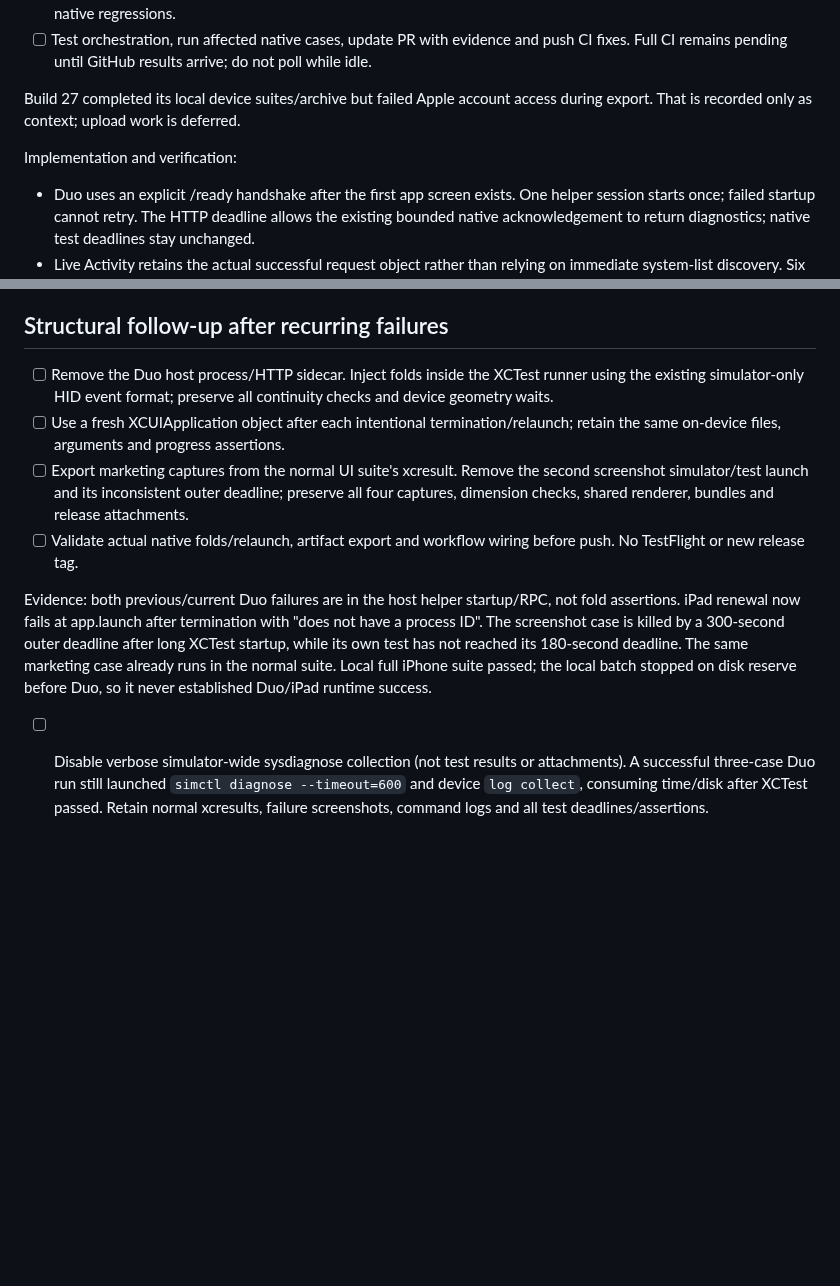
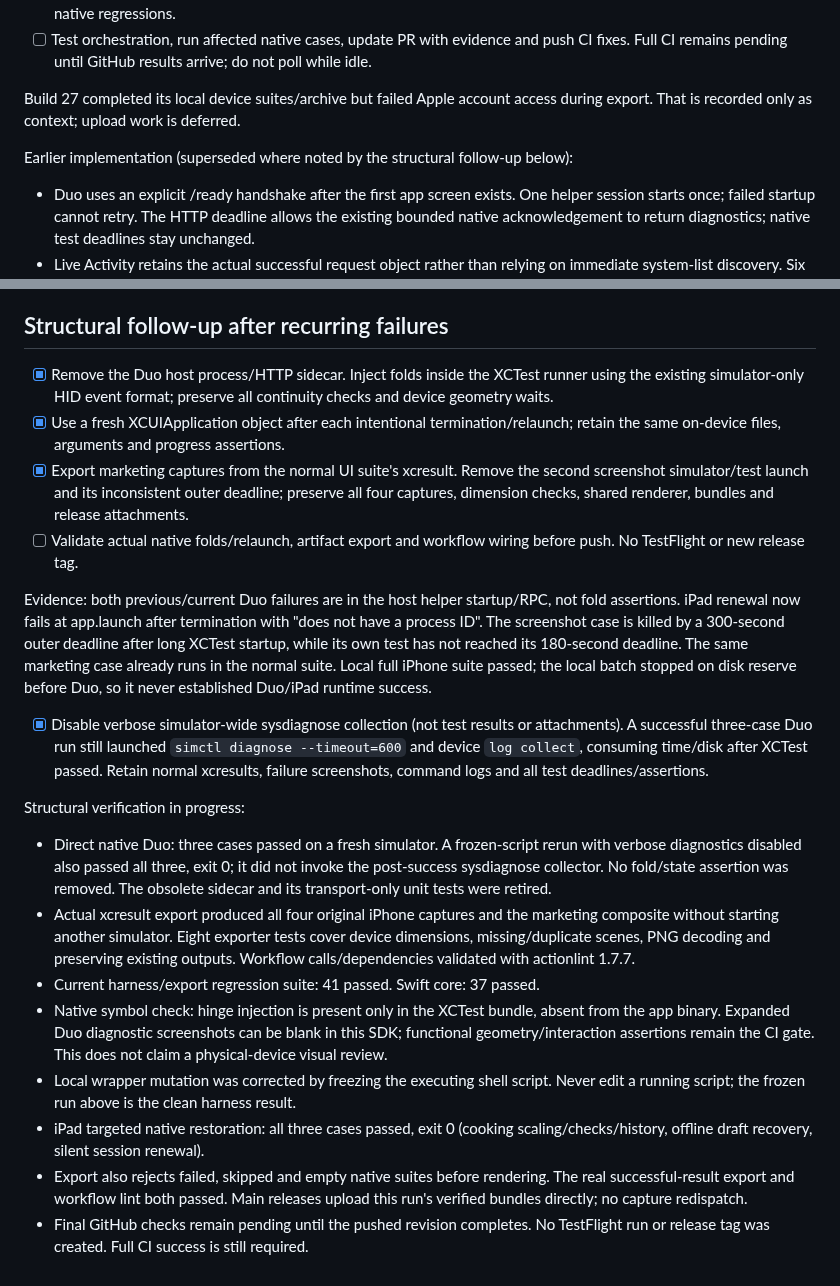
Before and after one commit to Malaber/what-should-we-eat, a Markdown page: docs/ci-reliability-todo.md, 2 parts joined by grey strips. Rendered like a GitHub page; blank space fills up the shorter version.

Commit message:
docs: record structural CI verification

```diff
--- a/docs/ci-reliability-todo.md
+++ b/docs/ci-reliability-todo.md
@@ -11,7 +11,7 @@ assertions and current deadlines; no retries, sleeps or skipped failures.
 Build 27 completed its local device suites/archive but failed Apple account
 access during export. That is recorded only as context; upload work is deferred.
 
-Implementation and verification:
+Earlier implementation (superseded where noted by the structural follow-up below):
 
 - Duo uses an explicit /ready handshake after the first app screen exists. One
   helper session starts once; failed startup cannot retry. The HTTP deadline
@@ -30,9 +30,9 @@ Implementation and verification:
 
 ## Structural follow-up after recurring failures
 
-- [ ] Remove the Duo host process/HTTP sidecar. Inject folds inside the XCTest runner using the existing simulator-only HID event format; preserve all continuity checks and device geometry waits.
-- [ ] Use a fresh XCUIApplication object after each intentional termination/relaunch; retain the same on-device files, arguments and progress assertions.
-- [ ] Export marketing captures from the normal UI suite's xcresult. Remove the second screenshot simulator/test launch and its inconsistent outer deadline; preserve all four captures, dimension checks, shared renderer, bundles and release attachments.
+- [x] Remove the Duo host process/HTTP sidecar. Inject folds inside the XCTest runner using the existing simulator-only HID event format; preserve all continuity checks and device geometry waits.
+- [x] Use a fresh XCUIApplication object after each intentional termination/relaunch; retain the same on-device files, arguments and progress assertions.
+- [x] Export marketing captures from the normal UI suite's xcresult. Remove the second screenshot simulator/test launch and its inconsistent outer deadline; preserve all four captures, dimension checks, shared renderer, bundles and release attachments.
 - [ ] Validate actual native folds/relaunch, artifact export and workflow wiring before push. No TestFlight or new release tag.
 
 Evidence: both previous/current Duo failures are in the host helper startup/RPC,
@@ -43,4 +43,29 @@ outer deadline after long XCTest startup, while its own test has not reached its
 Local full iPhone suite passed; the local batch stopped on disk reserve before
 Duo, so it never established Duo/iPad runtime success.
 
-- [ ] Disable verbose simulator-wide sysdiagnose collection (not test results or attachments). A successful three-case Duo run still launched `simctl diagnose --timeout=600` and device `log collect`, consuming time/disk after XCTest passed. Retain normal xcresults, failure screenshots, command logs and all test deadlines/assertions.
+- [x] Disable verbose simulator-wide sysdiagnose collection (not test results or attachments). A successful three-case Duo run still launched `simctl diagnose --timeout=600` and device `log collect`, consuming time/disk after XCTest passed. Retain normal xcresults, failure screenshots, command logs and all test deadlines/assertions.
+
+Structural verification in progress:
+
+- Direct native Duo: three cases passed on a fresh simulator. A frozen-script
+  rerun with verbose diagnostics disabled also passed all three, exit 0; it did
+  not invoke the post-success sysdiagnose collector. No fold/state assertion was
+  removed. The obsolete sidecar and its transport-only unit tests were retired.
+- Actual xcresult export produced all four original iPhone captures and the
+  marketing composite without starting another simulator. Eight exporter tests
+  cover device dimensions, missing/duplicate scenes, PNG decoding and preserving
+  existing outputs. Workflow calls/dependencies validated with actionlint 1.7.7.
+- Current harness/export regression suite: 41 passed. Swift core: 37 passed.
+- Native symbol check: hinge injection is present only in the XCTest bundle,
+  absent from the app binary. Expanded Duo diagnostic screenshots can be blank
+  in this SDK; functional geometry/interaction assertions remain the CI gate.
+  This does not claim a physical-device visual review.
+- Local wrapper mutation was corrected by freezing the executing shell script.
+  Never edit a running script; the frozen run above is the clean harness result.
+- iPad targeted native restoration: all three cases passed, exit 0 (cooking
+  scaling/checks/history, offline draft recovery, silent session renewal).
+- Export also rejects failed, skipped and empty native suites before rendering.
+  The real successful-result export and workflow lint both passed. Main releases
+  upload this run's verified bundles directly; no capture redispatch.
+- Final GitHub checks remain pending until the pushed revision completes. No
+  TestFlight run or release tag was created. Full CI success is still required.
```
Also changed, not shown: directives/run_tests.md (+46 -70 lines), docs/development-deployment.md (+23 -14 lines).
